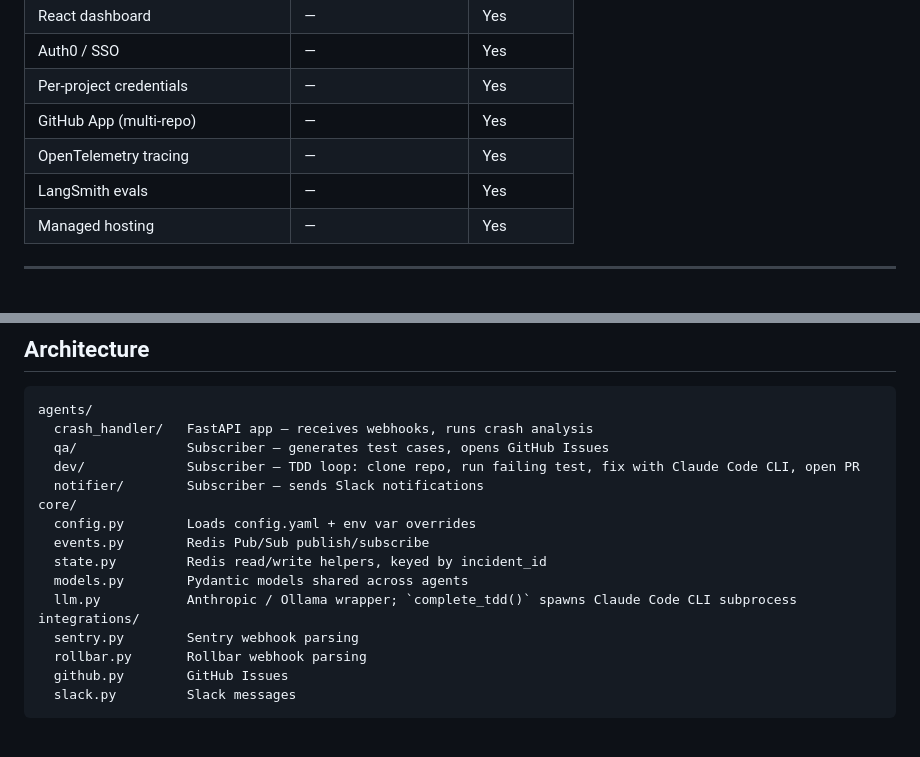
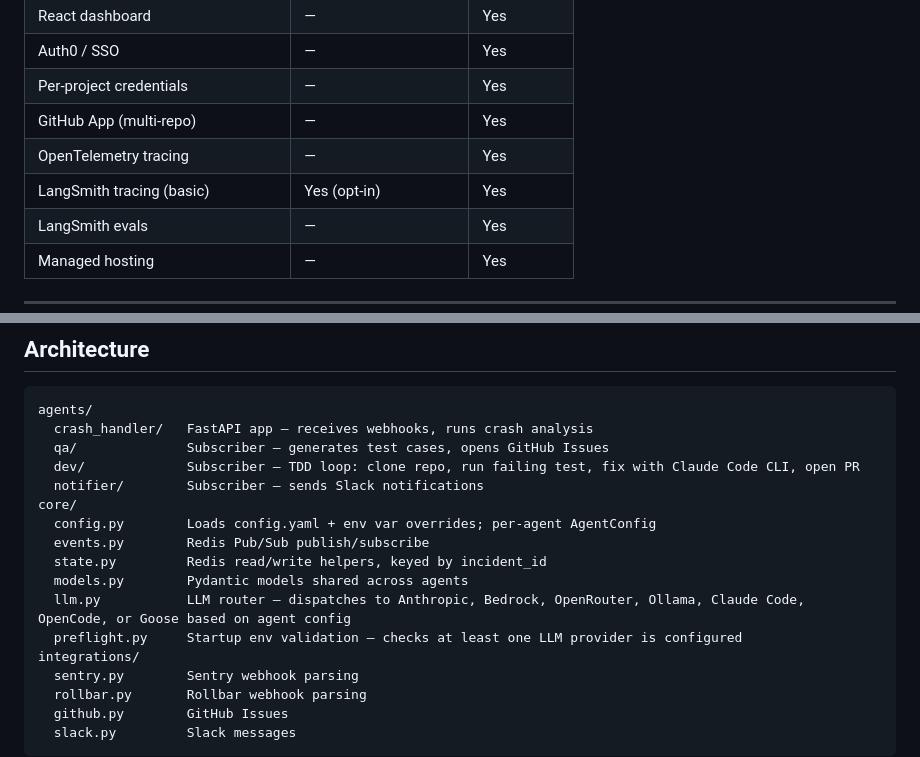
Before and after one commit to 88hours/helix-community, a Markdown page: README.md, 2 parts joined by grey strips. GitHub-like rendering; blank space fills up the shorter version.

```diff
--- a/README.md
+++ b/README.md
@@ -120,6 +140,7 @@ Ollama uses the standard OpenAI-compatible `/v1/chat/completions` endpoint — n
 | Per-project credentials | — | Yes |
 | GitHub App (multi-repo) | — | Yes |
 | OpenTelemetry tracing | — | Yes |
+| LangSmith tracing (basic) | Yes (opt-in) | Yes |
 | LangSmith evals | — | Yes |
 | Managed hosting | — | Yes |
 
@@ -146,11 +167,12 @@ agents/
   dev/             Subscriber — TDD loop: clone repo, run failing test, fix with Claude Code CLI, open PR
   notifier/        Subscriber — sends Slack notifications
 core/
-  config.py        Loads config.yaml + env var overrides
+  config.py        Loads config.yaml + env var overrides; per-agent AgentConfig
   events.py        Redis Pub/Sub publish/subscribe
   state.py         Redis read/write helpers, keyed by incident_id
   models.py        Pydantic models shared across agents
-  llm.py           Anthropic / Ollama wrapper; `complete_tdd()` spawns Claude Code CLI subprocess
+  llm.py           LLM router — dispatches to Anthropic, Bedrock, OpenRouter, Ollama, Claude Code, OpenCode, or Goose based on agent config
+  preflight.py     Startup env validation — checks at least one LLM provider is configured
 integrations/
   sentry.py        Sentry webhook parsing
   rollbar.py       Rollbar webhook parsing
```
Also changed, not shown: other parts of README.md (+33 -13 lines).
